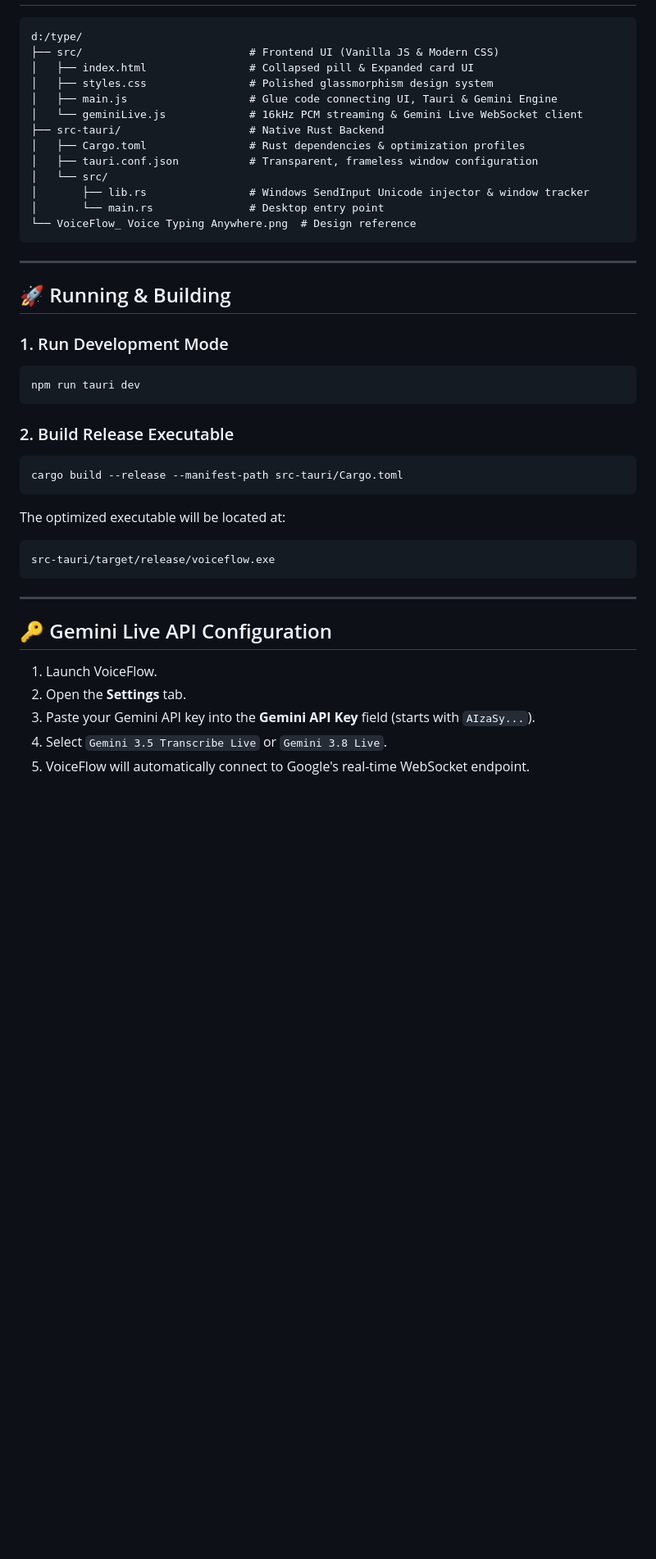
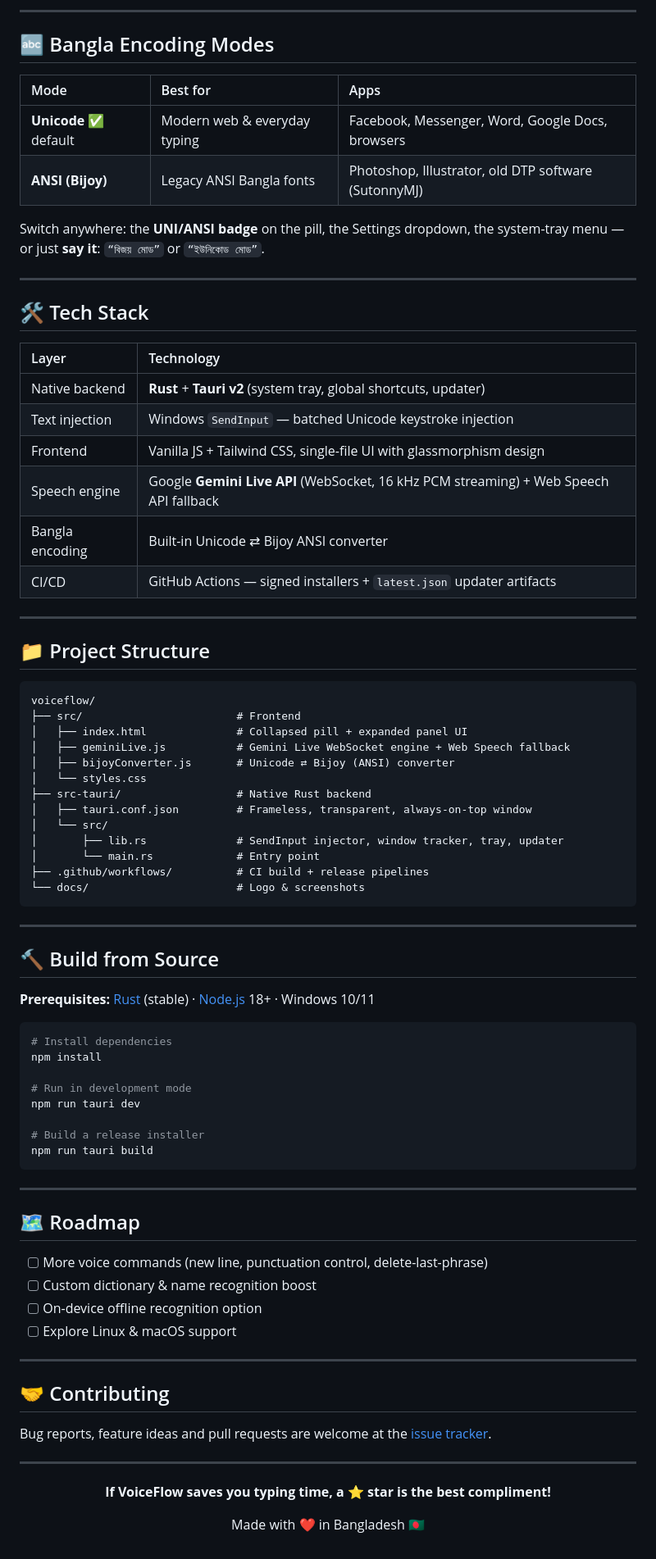
Before and after one commit to bndocspro/voiceflow, a Markdown page: README.md, the part around the change printed below. Shown: that part at 82% size. GitHub-like rendering; blank space fills up the shorter version.

````diff
--- a/README.md
+++ b/README.md
@@ -38,44 +107,85 @@
+---
+
+## 🔤 Bangla Encoding Modes
+
+| Mode | Best for | Apps |
+| :--- | :--- | :--- |
+| **Unicode** ✅ default | Modern web & everyday typing | Facebook, Messenger, Word, Google Docs, browsers |
+| **ANSI (Bijoy)** | Legacy ANSI Bangla fonts | Photoshop, Illustrator, old DTP software (SutonnyMJ) |
+
+Switch anywhere: the **UNI/ANSI badge** on the pill, the Settings dropdown, the system-tray menu — or just **say it**: `“বিজয় মোড”` or `“ইউনিকোড মোড”`.
+
+---
+
+## 🛠️ Tech Stack
+
+| Layer | Technology |
+| :--- | :--- |
+| Native backend | **Rust** + **Tauri v2** (system tray, global shortcuts, updater) |
+| Text injection | Windows `SendInput` — batched Unicode keystroke injection |
+| Frontend | Vanilla JS + Tailwind CSS, single-file UI with glassmorphism design |
+| Speech engine | Google **Gemini Live API** (WebSocket, 16 kHz PCM streaming) + Web Speech API fallback |
+| Bangla encoding | Built-in Unicode ⇄ Bijoy ANSI converter |
+| CI/CD | GitHub Actions — signed installers + `latest.json` updater artifacts |
+
+---
+
+## 📁 Project Structure
 
 ```
-d:/type/
-├── src/                          # Frontend UI (Vanilla JS & Modern CSS)
-│   ├── index.html                # Collapsed pill & Expanded card UI
-│   ├── styles.css                # Polished glassmorphism design system
-│   ├── main.js                   # Glue code connecting UI, Tauri & Gemini Engine
-│   └── geminiLive.js             # 16kHz PCM streaming & Gemini Live WebSocket client
-├── src-tauri/                    # Native Rust Backend
-│   ├── Cargo.toml                # Rust dependencies & optimization profiles
-│   ├── tauri.conf.json           # Transparent, frameless window configuration
+voiceflow/
+├── src/                        # Frontend
+│   ├── index.html              # Collapsed pill + expanded panel UI
+│   ├── geminiLive.js           # Gemini Live WebSocket engine + Web Speech fallback
+│   ├── bijoyConverter.js       # Unicode ⇄ Bijoy (ANSI) converter
+│   └── styles.css
+├── src-tauri/                  # Native Rust backend
+│   ├── tauri.conf.json         # Frameless, transparent, always-on-top window
 │   └── src/
-│       ├── lib.rs                # Windows SendInput Unicode injector & window tracker
-│       └── main.rs               # Desktop entry point
-└── VoiceFlow_ Voice Typing Anywhere.png  # Design reference
+│       ├── lib.rs              # SendInput injector, window tracker, tray, updater
+│       └── main.rs             # Entry point
+├── .github/workflows/          # CI build + release pipelines
+└── docs/                       # Logo & screenshots
 ```
 
 ---
 
-## 🚀 Running & Building
+## 🔨 Build from Source
 
-### 1. Run Development Mode
-```powershell
+**Prerequisites:** [Rust](https://rustup.rs/) (stable) · [Node.js](https://nodejs.org/) 18+ · Windows 10/11
+
+```bash
+# Install dependencies
+npm install
+
+# Run in development mode
 npm run tauri dev
-```
 
-### 2. Build Release Executable
-```powershell
-cargo build --release --manifest-path src-tauri/Cargo.toml
-```
-The optimized executable will be located at:
-```
-src-tauri/target/release/voiceflow.exe
+# Build a release installer
+npm run tauri build
 ```
 
 ---
 
-## 🔑 Gemini Live API Configuration
+## 🗺️ Roadmap
 
-1. Launch VoiceFlow.
-2. Open the **Settings** tab.
-3. Paste your Gemini API key into the **Gemini API Key** field (starts with `AIzaSy...`).
-4. Select `Gemini 3.5 Transcribe Live` or `Gemini 3.8 Live`.
-5. VoiceFlow will automatically connect to Google's real-time WebSocket endpoint.
+- [ ] More voice commands (new line, punctuation control, delete-last-phrase)
+- [ ] Custom dictionary & name recognition boost
+- [ ] On-device offline recognition option
+- [ ] Explore Linux & macOS support
+
+---
+
+## 🤝 Contributing
+
+Bug reports, feature ideas and pull requests are welcome at the [issue tracker](https://github.com/voiceflowdev/voiceflow/issues).
+
+---
+
+<div align="center">
+
+**If VoiceFlow saves you typing time, a ⭐ star is the best compliment!**
+
+Made with ❤️ in Bangladesh 🇧🇩
+
+</div>
````
Also changed, not shown: other parts of README.md (+95 -26 lines), docs/screenshot-panel.png (added), docs/screenshot-pill.png (added), 2 other files.
